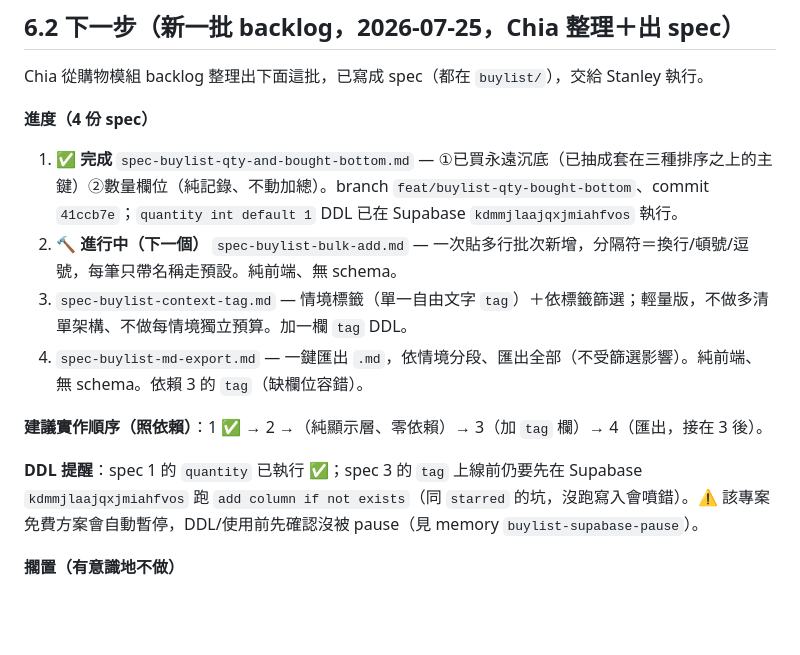
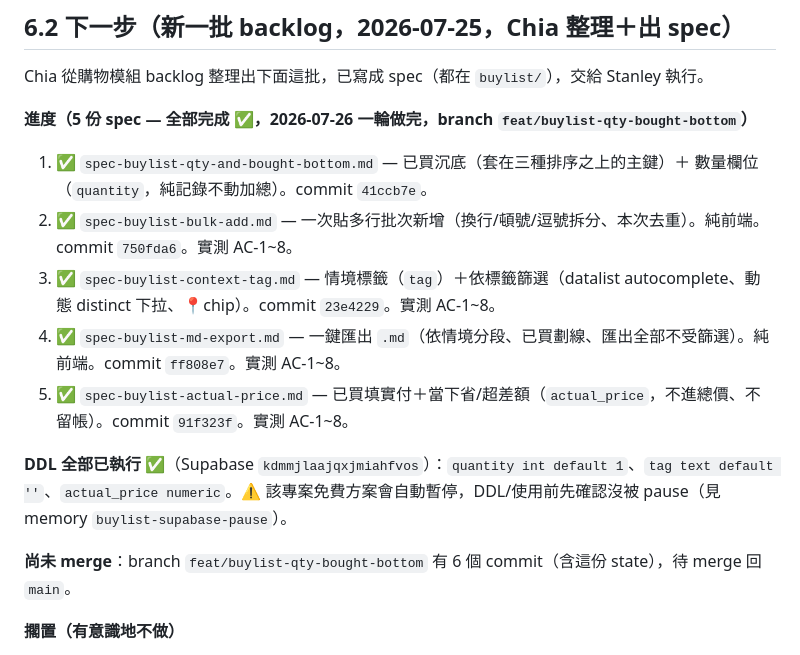
Before and after one commit to CHIAHSIN-tech/Scout, a Markdown page: buylist/BUYLIST_STATE.md, the part around the change. Drawn GitHub-style; blank space fills up the shorter version.

Commit message:
docs(context): BUYLIST_STATE 標記 spec 2-5 全部完成
本輪（2026-07-26）5 份 spec 全做完並實測 AC 全綠：
bulk-add(750fda6)、context-tag(23e4229)、md-export(ff808e7)、actual-price(91f323f)。
三個 DDL（quantity/tag/actual_price）皆已在 Supabase 執行；branch 待 merge 回 main。

Co-Authored-By: Claude Opus 4.8 <noreply@anthropic.com>

```diff
--- a/buylist/BUYLIST_STATE.md
+++ b/buylist/BUYLIST_STATE.md
@@ -96,16 +96,17 @@ Chia 的 spec：Scout repo 的 `specs/buylist-handoff.md`（status: approved）
 
 Chia 從購物模組 backlog 整理出下面這批，已寫成 spec（都在 `buylist/`），交給 Stanley 執行。
 
-**進度（4 份 spec）**
+**進度（5 份 spec — 全部完成 ✅，2026-07-26 一輪做完，branch `feat/buylist-qty-bought-bottom`）**
 
-1. ✅ **完成** `spec-buylist-qty-and-bought-bottom.md` — ①已買永遠沉底（已抽成套在三種排序之上的主鍵）②數量欄位（純記錄、不動加總）。branch `feat/buylist-qty-bought-bottom`、commit `41ccb7e`；`quantity int default 1` DDL 已在 Supabase `kdmmjlaajqxjmiahfvos` 執行。
-2. 🔨 **進行中（下一個）** `spec-buylist-bulk-add.md` — 一次貼多行批次新增，分隔符＝換行/頓號/逗號，每筆只帶名稱走預設。純前端、無 schema。
-3. `spec-buylist-context-tag.md` — 情境標籤（單一自由文字 `tag`）＋依標籤篩選；輕量版，不做多清單架構、不做每情境獨立預算。加一欄 `tag` DDL。
-4. `spec-buylist-md-export.md` — 一鍵匯出 `.md`，依情境分段、匯出全部（不受篩選影響）。純前端、無 schema。依賴 3 的 `tag`（缺欄位容錯）。
+1. ✅ `spec-buylist-qty-and-bought-bottom.md` — 已買沉底（套在三種排序之上的主鍵）＋ 數量欄位（`quantity`，純記錄不動加總）。commit `41ccb7e`。
+2. ✅ `spec-buylist-bulk-add.md` — 一次貼多行批次新增（換行/頓號/逗號拆分、本次去重）。純前端。commit `750fda6`。實測 AC-1~8。
+3. ✅ `spec-buylist-context-tag.md` — 情境標籤（`tag`）＋依標籤篩選（datalist autocomplete、動態 distinct 下拉、📍chip）。commit `23e4229`。實測 AC-1~8。
+4. ✅ `spec-buylist-md-export.md` — 一鍵匯出 `.md`（依情境分段、已買劃線、匯出全部不受篩選）。純前端。commit `ff808e7`。實測 AC-1~8。
+5. ✅ `spec-buylist-actual-price.md` — 已買填實付＋當下省/超差額（`actual_price`，不進總價、不留帳）。commit `91f323f`。實測 AC-1~8。
 
-**建議實作順序（照依賴）**：1 ✅ → 2 →（純顯示層、零依賴）→ 3（加 `tag` 欄）→ 4（匯出，接在 3 後）。
+**DDL 全部已執行 ✅**（Supabase `kdmmjlaajqxjmiahfvos`）：`quantity int default 1`、`tag text default ''`、`actual_price numeric`。⚠️ 該專案免費方案會自動暫停，DDL/使用前先確認沒被 pause（見 memory `buylist-supabase-pause`）。
 
-**DDL 提醒**：spec 1 的 `quantity` 已執行 ✅；spec 3 的 `tag` 上線前仍要先在 Supabase `kdmmjlaajqxjmiahfvos` 跑 `add column if not exists`（同 `starred` 的坑，沒跑寫入會噴錯）。⚠️ 該專案免費方案會自動暫停，DDL/使用前先確認沒被 pause（見 memory `buylist-supabase-pause`）。
+**尚未 merge**：branch `feat/buylist-qty-bought-bottom` 有 6 個 commit（含這份 state），待 merge 回 `main`。
 
 **擱置（有意識地不做）**
 
```
